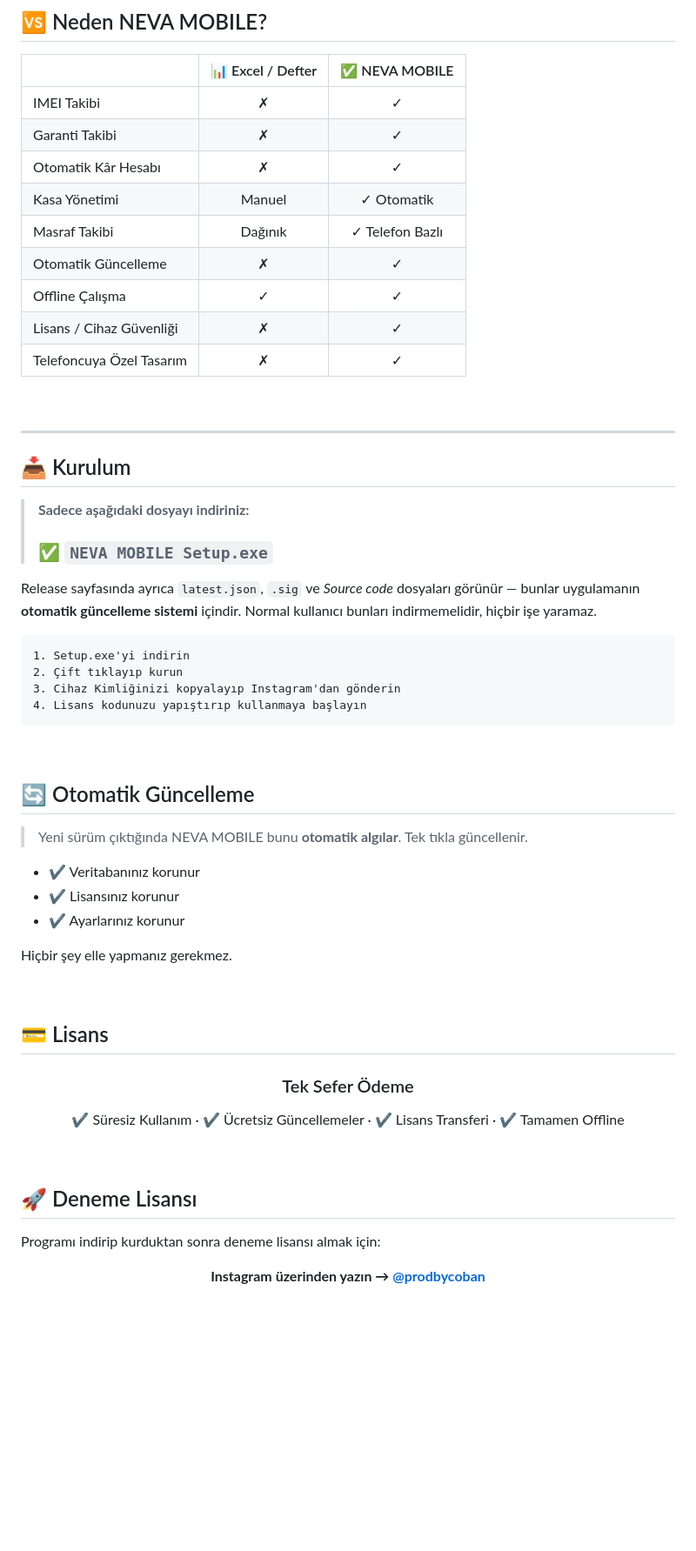
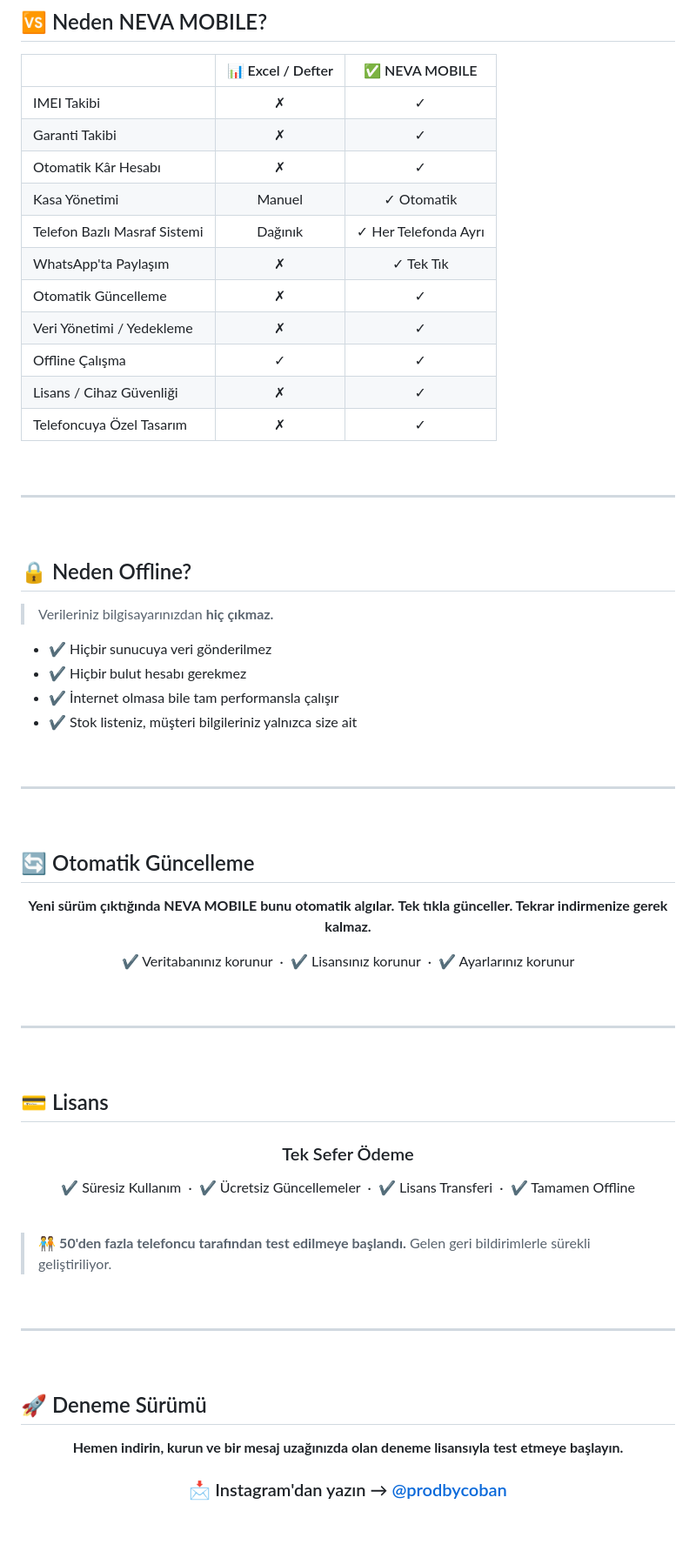
Before and after one commit to coban9066/neva-mobile, a Markdown page: README.md, the part around one of its changes. Shown at 87% size. GitHub-like rendering; blank space fills up the shorter version.

Commit message:
README v2: showcase edition with screenshots, roadmap, expanded FAQ

````diff
--- a/README.md
+++ b/README.md
@@ -84,8 +143,10 @@
 | Garanti Takibi | ✗ | ✓ |
 | Otomatik Kâr Hesabı | ✗ | ✓ |
 | Kasa Yönetimi | Manuel | ✓ Otomatik |
-| Masraf Takibi | Dağınık | ✓ Telefon Bazlı |
+| Telefon Bazlı Masraf Sistemi | Dağınık | ✓ Her Telefonda Ayrı |
+| WhatsApp'ta Paylaşım | ✗ | ✓ Tek Tık |
 | Otomatik Güncelleme | ✗ | ✓ |
+| Veri Yönetimi / Yedekleme | ✗ | ✓ |
 | Offline Çalışma | ✓ | ✓ |
 | Lisans / Cihaz Güvenliği | ✗ | ✓ |
 | Telefoncuya Özel Tasarım | ✗ | ✓ |
@@ -94,32 +155,37 @@
 
 ---
 
-## 📥 Kurulum
+<br>
 
-> **Sadece aşağıdaki dosyayı indiriniz:**
->
-> ### ✅ `NEVA MOBILE Setup.exe`
+## 🔒 Neden Offline?
 
-Release sayfasında ayrıca `latest.json`, `.sig` ve *Source code* dosyaları görünür — bunlar uygulamanın **otomatik güncelleme sistemi** içindir. Normal kullanıcı bunları indirmemelidir, hiçbir işe yaramaz.
+> Verileriniz bilgisayarınızdan **hiç çıkmaz.**
 
-```
-1. Setup.exe'yi indirin
-2. Çift tıklayıp kurun
-3. Cihaz Kimliğinizi kopyalayıp Instagram'dan gönderin
-4. Lisans kodunuzu yapıştırıp kullanmaya başlayın
-```
+- ✔ Hiçbir sunucuya veri gönderilmez
+- ✔ Hiçbir bulut hesabı gerekmez
+- ✔ İnternet olmasa bile tam performansla çalışır
+- ✔ Stok listeniz, müşteri bilgileriniz yalnızca size ait
+
+<br>
+
+---
 
 <br>
 
 ## 🔄 Otomatik Güncelleme
 
-> Yeni sürüm çıktığında NEVA MOBILE bunu **otomatik algılar**. Tek tıkla güncellenir.
+<div align="center">
 
-- ✔ Veritabanınız korunur
-- ✔ Lisansınız korunur
-- ✔ Ayarlarınız korunur
+**Yeni sürüm çıktığında NEVA MOBILE bunu otomatik algılar.**
+**Tek tıkla günceller. Tekrar indirmenize gerek kalmaz.**
 
-Hiçbir şey elle yapmanız gerekmez.
+✔ Veritabanınız korunur &nbsp;·&nbsp; ✔ Lisansınız korunur &nbsp;·&nbsp; ✔ Ayarlarınız korunur
+
+</div>
+
+<br>
+
+---
 
 <br>
 
@@ -129,18 +195,26 @@ Hiçbir şey elle yapmanız gerekmez.
 
 ### Tek Sefer Ödeme
 
-✔ Süresiz Kullanım · ✔ Ücretsiz Güncellemeler · ✔ Lisans Transferi · ✔ Tamamen Offline
+✔ Süresiz Kullanım &nbsp;·&nbsp; ✔ Ücretsiz Güncellemeler &nbsp;·&nbsp; ✔ Lisans Transferi &nbsp;·&nbsp; ✔ Tamamen Offline
 
 </div>
 
 <br>
 
-## 🚀 Deneme Lisansı
+> 🧑‍🤝‍🧑 **50'den fazla telefoncu tarafından test edilmeye başlandı.** Gelen geri bildirimlerle sürekli geliştiriliyor.
 
-Programı indirip kurduktan sonra deneme lisansı almak için:
+<br>
+
+---
+
+<br>
+
+## 🚀 Deneme Sürümü
 
 <div align="center">
 
-**Instagram üzerinden yazın → [@prodbycoban](https://instagram.com/prodbycoban)**
+**Hemen indirin, kurun ve bir mesaj uzağınızda olan deneme lisansıyla test etmeye başlayın.**
+
+### 📩 Instagram'dan yazın → [@prodbycoban](https://instagram.com/prodbycoban)
 
 </div>
````
Also changed, not shown: other parts of README.md (+103 -10 lines).
